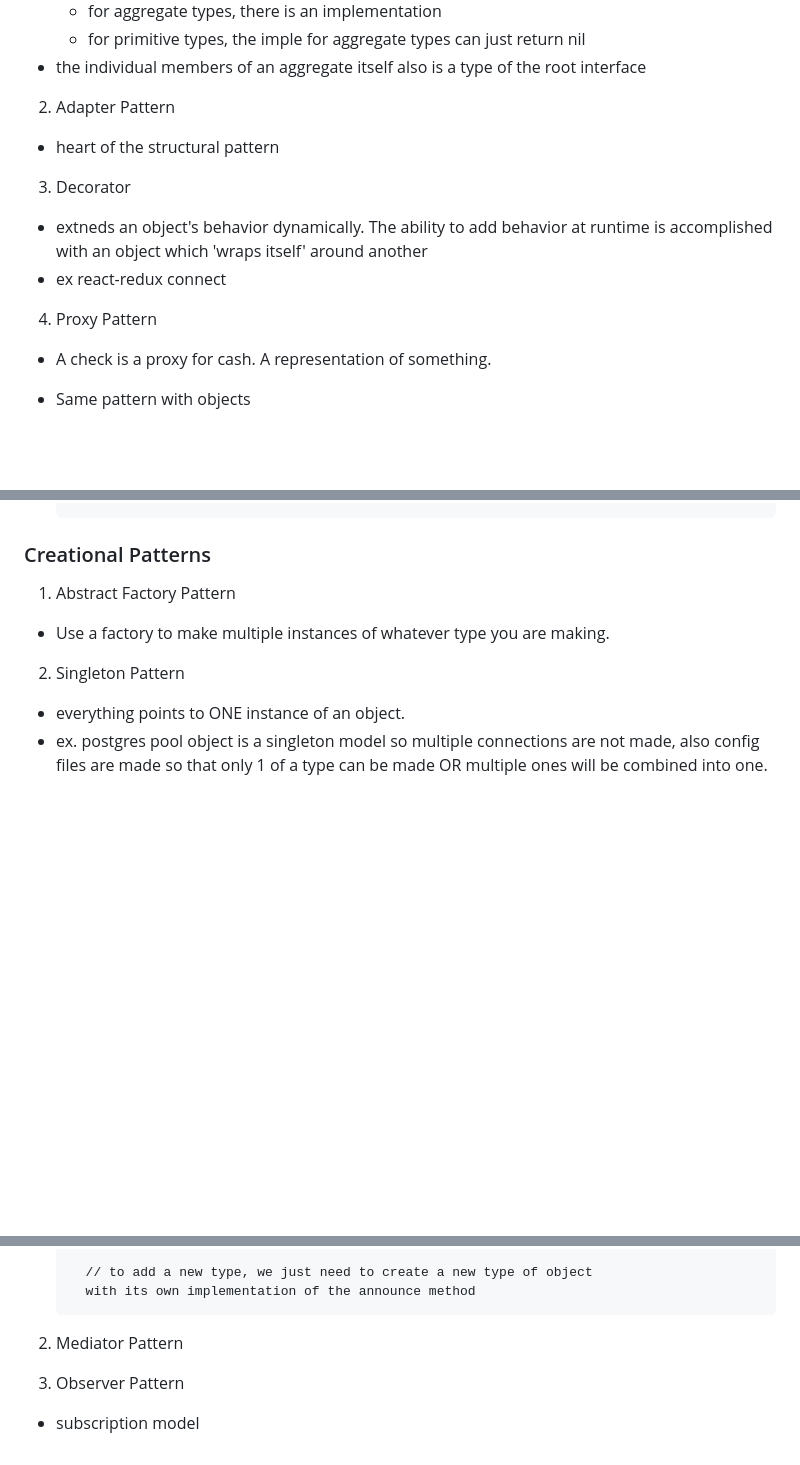
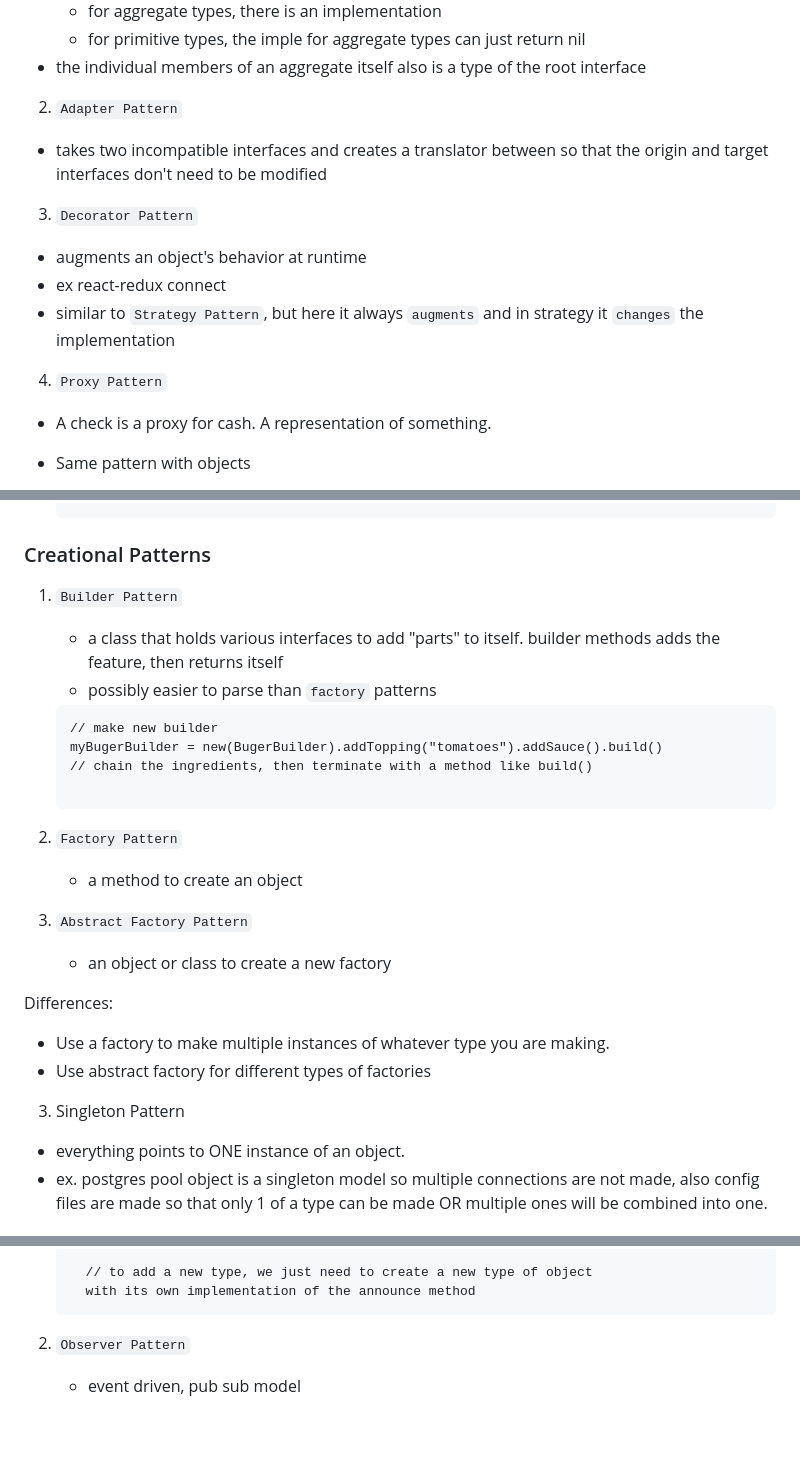
Before and after one commit to h15200/notes, a Markdown page: design_pattern.md, 3 parts joined by grey strips. Drawn GitHub-style; blank space fills up the shorter version.

Commit message:
code patterns and diffs

````diff
--- a/design_pattern.md
+++ b/design_pattern.md
@@ -103,16 +103,19 @@ an ANTI-pattern is something that does NOT work. ex. - using vanilla js AND reac
 - the individual members of an aggregate itself also is a type of the root
   interface
 
-2.  Adapter Pattern
+2.  `Adapter Pattern`
 
-- heart of the structural pattern
+- takes two incompatible interfaces and creates a translator between so that
+  the origin and target interfaces don't need to be modified
 
-3. Decorator
+3. `Decorator Pattern`
 
-- extneds an object's behavior dynamically. The ability to add behavior at runtime is accomplished with an object which 'wraps itself' around another
+- augments an object's behavior at runtime
 - ex react-redux connect
+- similar to `Strategy Pattern`, but here it always `augments` and in strategy
+  it `changes` the implementation
 
-4. Proxy Pattern
+4. `Proxy Pattern`
 
 - A check is a proxy for cash. A representation of something.
 - Same pattern with objects
@@ -140,11 +143,32 @@ an ANTI-pattern is something that does NOT work. ex. - using vanilla js AND reac
 
 ### Creational Patterns
 
-1.  Abstract Factory Pattern
+1. `Builder Pattern`
+
+   - a class that holds various interfaces to add "parts" to itself. builder
+     methods adds the feature, then returns itself
+   - possibly easier to parse than `factory` patterns
+
+   ```
+   // make new builder
+   myBugerBuilder = new(BugerBuilder).addTopping("tomatoes").addSauce().build()
+   // chain the ingredients, then terminate with a method like build()
+
+   ```
+
+2. `Factory Pattern`
+
+   - a method to create an object
+
+3. `Abstract Factory Pattern`
+   - an object or class to create a new factory
+
+Differences:
 
 - Use a factory to make multiple instances of whatever type you are making.
+- Use abstract factory for different types of factories
 
-2. Singleton Pattern
+3. Singleton Pattern
 
 - everything points to ONE instance of an object.
 - ex. postgres pool object is a singleton model so multiple connections are not made, also config files are made so that only 1 of a type can be made OR multiple ones will be combined into one.
@@ -185,8 +209,5 @@ an ANTI-pattern is something that does NOT work. ex. - using vanilla js AND reac
      with its own implementation of the announce method
    ```
 
-2. Mediator Pattern
-
-3. Observer Pattern
-
-- subscription model
+2. `Observer Pattern`
+   - event driven, pub sub model
````
